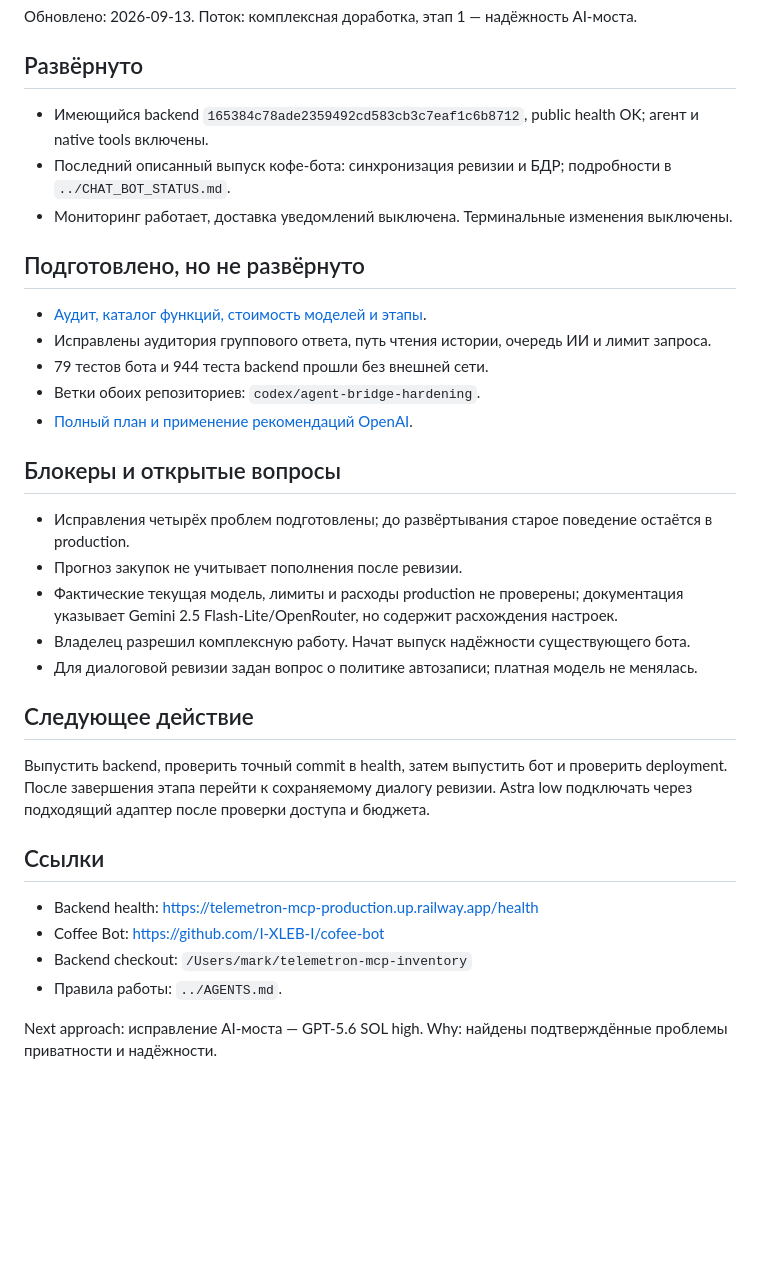
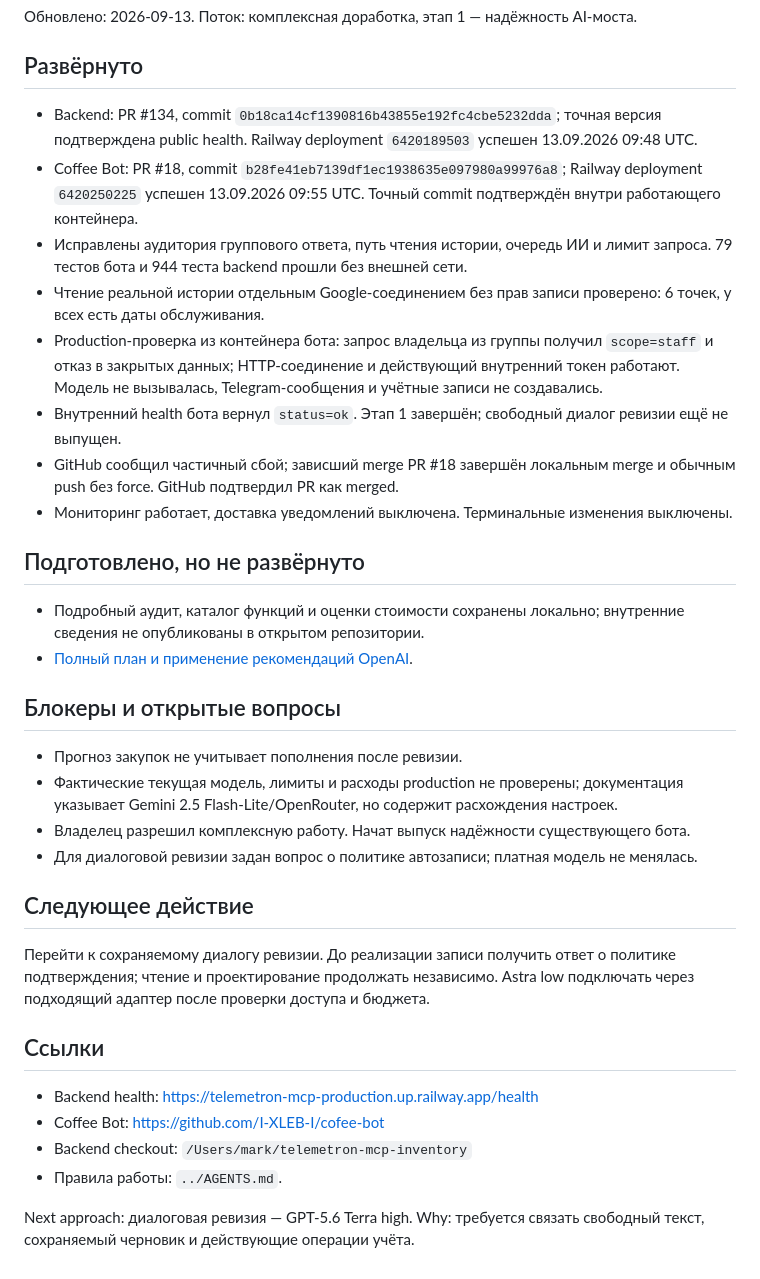
Before and after one commit to I-XLEB-I/cofee-bot, a Markdown page: docs/COFFEE_AGENT_STATUS.md, the part around the change. GitHub-like rendering; blank space fills up the shorter version.

Commit message:
docs: record verified AI bridge rollout

```diff
--- a/docs/COFFEE_AGENT_STATUS.md
+++ b/docs/COFFEE_AGENT_STATUS.md
@@ -4,21 +4,22 @@
 
 ## Развёрнуто
 
-- Имеющийся backend `165384c78ade2359492cd583cb3c7eaf1c6b8712`, public health OK; агент и native tools включены.
-- Последний описанный выпуск кофе-бота: синхронизация ревизии и БДР; подробности в `../CHAT_BOT_STATUS.md`.
+- Backend: PR #134, commit `0b18ca14cf1390816b43855e192fc4cbe5232dda`; точная версия подтверждена public health. Railway deployment `6420189503` успешен 13.09.2026 09:48 UTC.
+- Coffee Bot: PR #18, commit `b28fe41eb7139df1ec1938635e097980a99976a8`; Railway deployment `6420250225` успешен 13.09.2026 09:55 UTC. Точный commit подтверждён внутри работающего контейнера.
+- Исправлены аудитория группового ответа, путь чтения истории, очередь ИИ и лимит запроса. 79 тестов бота и 944 теста backend прошли без внешней сети.
+- Чтение реальной истории отдельным Google-соединением без прав записи проверено: 6 точек, у всех есть даты обслуживания.
+- Production-проверка из контейнера бота: запрос владельца из группы получил `scope=staff` и отказ в закрытых данных; HTTP-соединение и действующий внутренний токен работают. Модель не вызывалась, Telegram-сообщения и учётные записи не создавались.
+- Внутренний health бота вернул `status=ok`. Этап 1 завершён; свободный диалог ревизии ещё не выпущен.
+- GitHub сообщил частичный сбой; зависший merge PR #18 завершён локальным merge и обычным push без force. GitHub подтвердил PR как merged.
 - Мониторинг работает, доставка уведомлений выключена. Терминальные изменения выключены.
 
 ## Подготовлено, но не развёрнуто
 
-- [Аудит, каталог функций, стоимость моделей и этапы](coffee-agent-audit-2026-09-09.md).
-- Исправлены аудитория группового ответа, путь чтения истории, очередь ИИ и лимит запроса.
-- 79 тестов бота и 944 теста backend прошли без внешней сети.
-- Ветки обоих репозиториев: `codex/agent-bridge-hardening`.
+- Подробный аудит, каталог функций и оценки стоимости сохранены локально; внутренние сведения не опубликованы в открытом репозитории.
 - [Полный план и применение рекомендаций OpenAI](coffee-agent-delivery-plan.md).
 
 ## Блокеры и открытые вопросы
 
-- Исправления четырёх проблем подготовлены; до развёртывания старое поведение остаётся в production.
 - Прогноз закупок не учитывает пополнения после ревизии.
 - Фактические текущая модель, лимиты и расходы production не проверены; документация указывает Gemini 2.5 Flash-Lite/OpenRouter, но содержит расхождения настроек.
 - Владелец разрешил комплексную работу. Начат выпуск надёжности существующего бота.
@@ -26,7 +27,7 @@
 
 ## Следующее действие
 
-Выпустить backend, проверить точный commit в health, затем выпустить бот и проверить deployment. После завершения этапа перейти к сохраняемому диалогу ревизии. Astra low подключать через подходящий адаптер после проверки доступа и бюджета.
+Перейти к сохраняемому диалогу ревизии. До реализации записи получить ответ о политике подтверждения; чтение и проектирование продолжать независимо. Astra low подключать через подходящий адаптер после проверки доступа и бюджета.
 
 ## Ссылки
 
@@ -35,4 +36,4 @@
 - Backend checkout: `/Users/mark/telemetron-mcp-inventory`
 - Правила работы: `../AGENTS.md`.
 
-Next approach: исправление AI-моста — GPT-5.6 SOL high. Why: найдены подтверждённые проблемы приватности и надёжности.
+Next approach: диалоговая ревизия — GPT-5.6 Terra high. Why: требуется связать свободный текст, сохраняемый черновик и действующие операции учёта.
```
